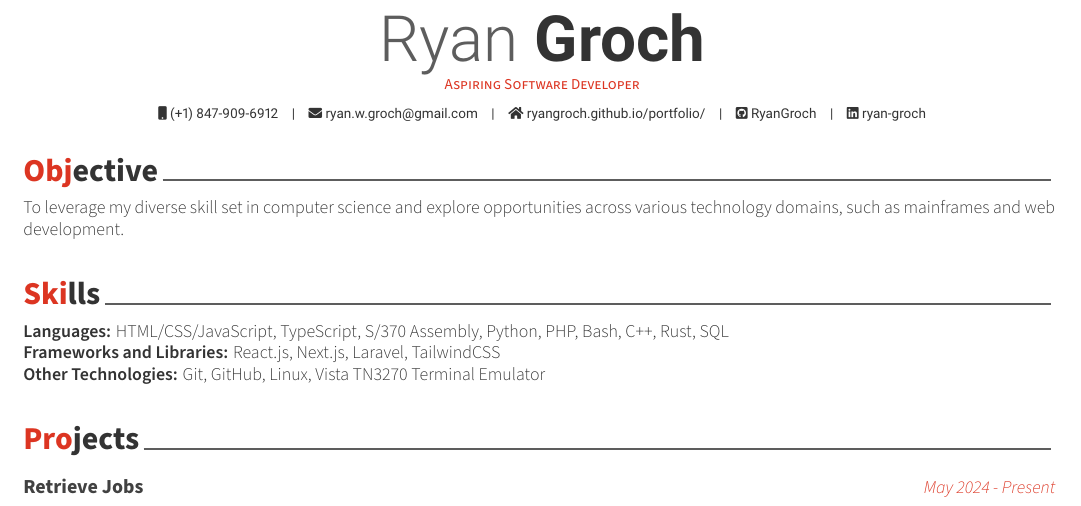
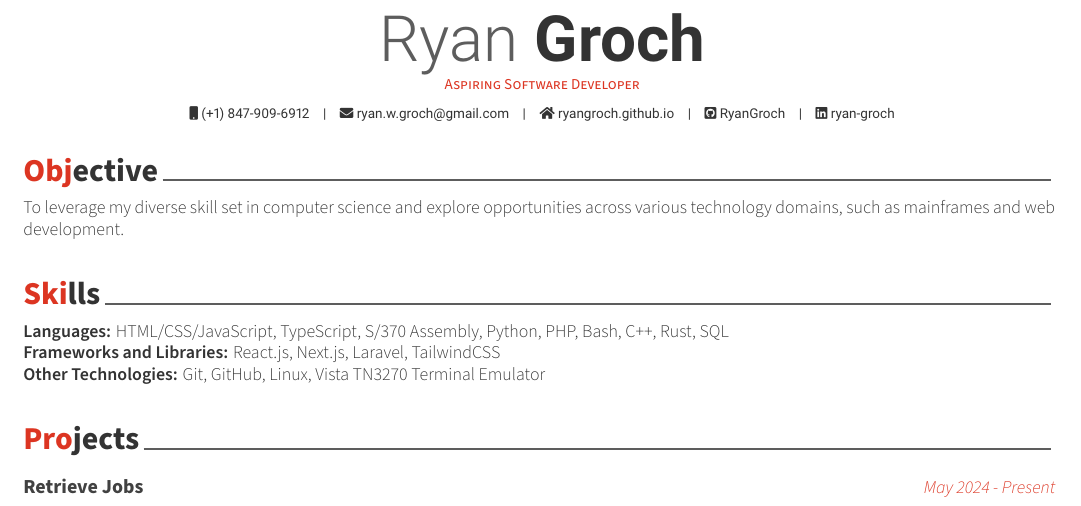
Before and after one commit to RyanGroch/Resume, a LaTeX CV (resume.tex): part of the page, cut so that both start at the same text. Compiled offline with XeLaTeX.

Commit message:
Changes website link

```diff
--- a/resume.tex
+++ b/resume.tex
@@ -57,7 +57,7 @@
 \mobile{(+1) 847-909-6912}
 \email{ryan.w.groch@gmail.com}
 %\dateofbirth{January 1st, 1970}
-\homepage{ryangroch.github.io/portfolio/}
+\homepage{ryangroch.github.io}
 \github{RyanGroch}
 \linkedin{ryan-groch}
 % \gitlab{gitlab-id}
```
Also changed, not shown: resume.pdf.
